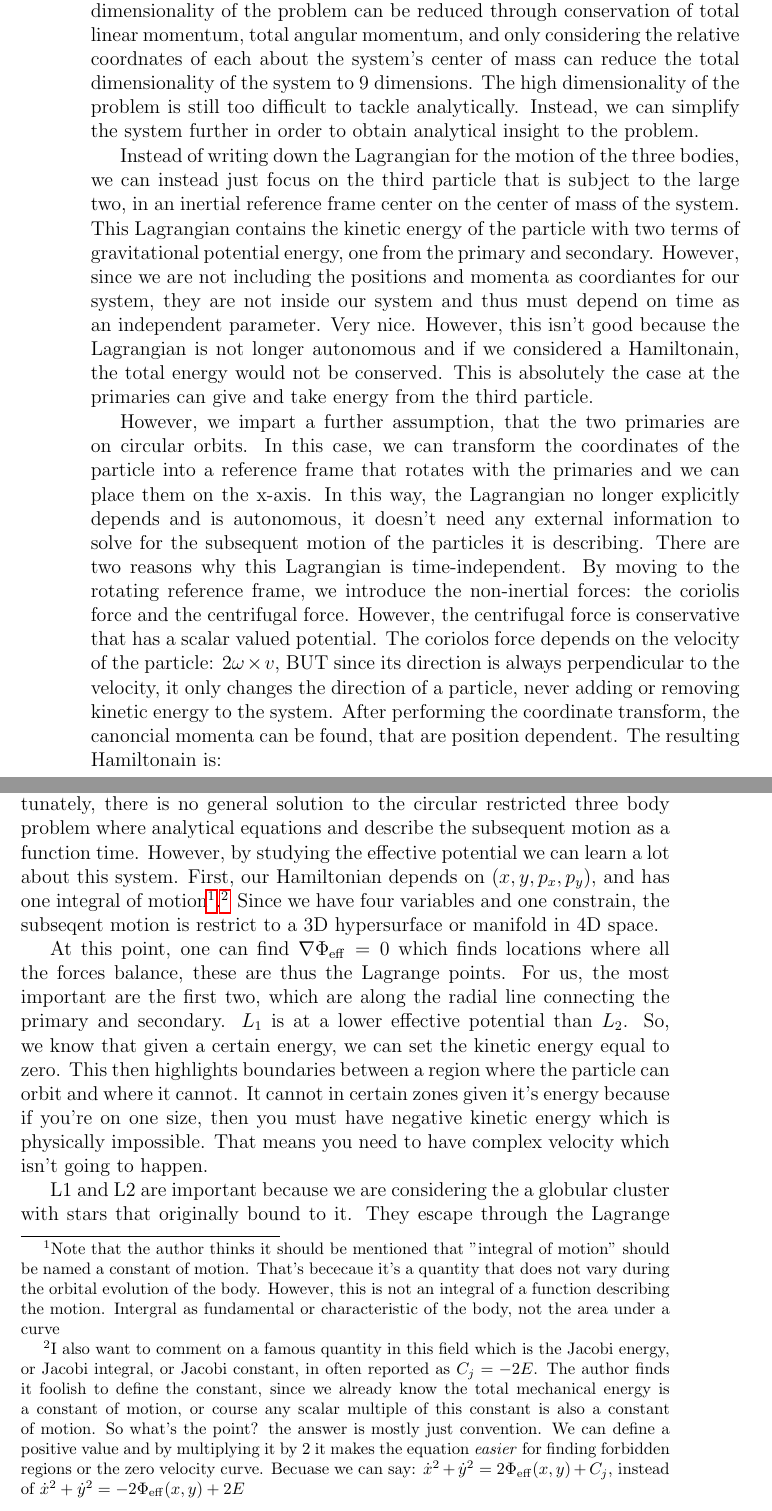
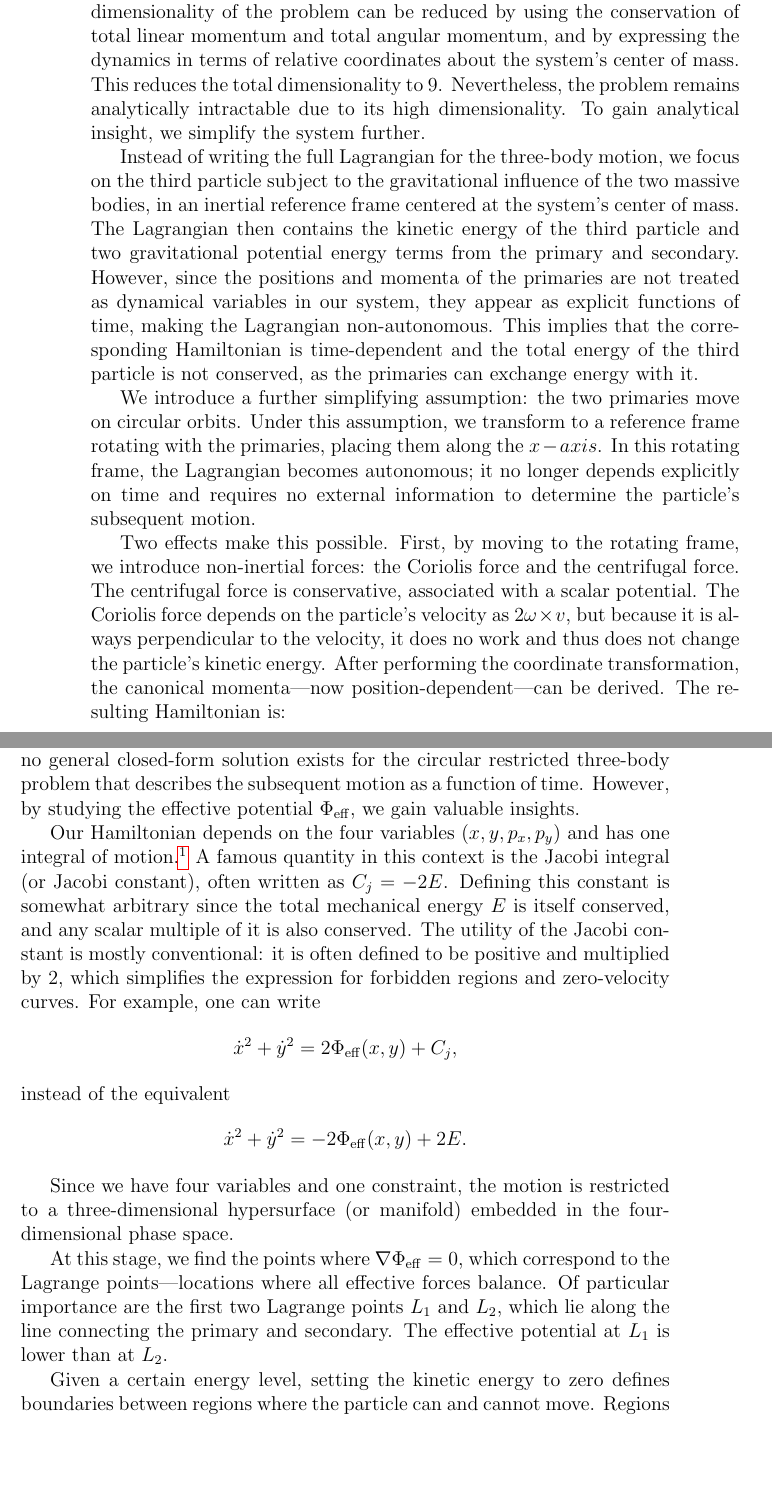
Before and after one commit to salvatore-ferrone/phd-thesis-ferrone, a LaTeX thesis (main.tex, which reads chapters/theory.tex): two parts of pages 36 and 37 of 71, joined at a grey line, cut so that both start at the same text, the shorter picture padded with empty space. Compiled offline with pdfLaTeX.

Commit message:
editted with ChatGPT

```diff
--- a/chapters/theory.tex
+++ b/chapters/theory.tex
@@ -250,12 +250,11 @@ The remainder of this chapter is structured to clarify the theoretical framework
 
     \subsection{The Planar Circular Restricted Three-Body Problem}
 
-        Even if we simplify the simulation by modeling the cluster as N independent Three-Body problems, the problem is still hard. Indeed, if we consdiered all three to have mass, we could write down a Hamiltonian which would have 18 dimensions. Three positions, three momenta, in $\mathcal{R}^3$. The problem dimensionality of the problem can be reduced through conservation of total linear momentum, total angular momentum, and only considering the relative coordnates of each about the system's center of mass can reduce the total dimensionality of the system to 9 dimensions. The high dimensionality of the problem is still too difficult to tackle analytically. Instead, we can simplify the system further in order to obtain analytical insight to the problem.
+        Even if we simplify the simulation by modeling the cluster as $\mathcal{N}$ independent three-body problems, the problem remains challenging. Indeed, if we consider all three bodies to have mass, we can write down a Hamiltonian with 18 dimensions: three positions and three momenta in $\mathcal{R}^3$ for each particle. The dimensionality of the problem can be reduced by using the conservation of total linear momentum and total angular momentum, and by expressing the dynamics in terms of relative coordinates about the system's center of mass. This reduces the total dimensionality to 9. Nevertheless, the problem remains analytically intractable due to its high dimensionality. To gain analytical insight, we simplify the system further.
 
-        Instead of writing down the Lagrangian for the motion of the three bodies, we can instead just focus on the third particle that is subject to the large two, in an inertial reference frame center on the center of mass of the system. This Lagrangian contains the kinetic energy of the particle with two terms of gravitational potential energy, one from the primary and secondary. However, since we are not including the positions and momenta as coordiantes for our system, they are not inside our system and thus must depend on time as an independent parameter. Very nice. However, this isn't good because the Lagrangian is not longer autonomous and if we considered a Hamiltonain, the total energy would not be conserved. This is absolutely the case at the primaries can give and take energy from the third particle.
+        Instead of writing the full Lagrangian for the three-body motion, we focus on the third particle subject to the gravitational influence of the two massive bodies, in an inertial reference frame centered at the system's center of mass. The Lagrangian then contains the kinetic energy of the third particle and two gravitational potential energy terms from the primary and secondary. However, since the positions and momenta of the primaries are not treated as dynamical variables in our system, they appear as explicit functions of time, making the Lagrangian non-autonomous. This implies that the corresponding Hamiltonian is time-dependent and the total energy of the third particle is not conserved, as the primaries can exchange energy with it.
 
-        However, we impart a further assumption, that the two primaries are on circular orbits. In this case, we can transform the coordinates of the particle into a reference frame that rotates with the primaries and we can place them on the x-axis. In this way, the Lagrangian no longer explicitly depends and is autonomous, it doesn't need any external information to solve for the subsequent motion of the particles it is describing. There are two reasons why this Lagrangian is time-independent. By moving to the rotating reference frame, we introduce the non-inertial forces: the coriolis force and the centrifugal force. However, the centrifugal force is conservative that has a scalar valued potential. The coriolos force depends on the velocity of the particle: $2\omega\times v$, BUT since its direction is always perpendicular to the velocity, it only changes the direction of a particle, never adding or removing kinetic energy to the system. After performing the coordinate transform, the canoncial momenta can be found, that are position dependent. The resulting Hamiltonain is:
+        We introduce a further simplifying assumption: the two primaries move on circular orbits. Under this assumption, we transform to a reference frame rotating with the primaries, placing them along the $x-axis$. In this rotating frame, the Lagrangian becomes autonomous; it no longer depends explicitly on time and requires no external information to determine the particle's subsequent motion.
 
-        This Lagrangian can be written as:
-
+        Two effects make this possible. First, by moving to the rotating frame, we introduce non-inertial forces: the Coriolis force and the centrifugal force. The centrifugal force is conservative, associated with a scalar potential. The Coriolis force depends on the particle's velocity as $2\omega\times v$, but because it is always perpendicular to the velocity, it does no work and thus does not change the particle's kinetic energy. After performing the coordinate transformation, the canonical momenta—now position-dependent—can be derived. The resulting Hamiltonian is:
         \begin{equation}
@@ -269,10 +270,22 @@ The remainder of this chapter is structured to clarify the theoretical framework
+        At this point, the system can be studied qualitatively. Unfortunately, no general closed-form solution exists for the circular restricted three-body problem that describes the subsequent motion as a function of time. However, by studying the effective potential \(\Phi_\mathrm{eff}\), we gain valuable insights.
+
+        Our Hamiltonian depends on the four variables \((x, y, p_x, p_y)\) and has one integral of motion.\footnote{The term "integral of motion" is often used interchangeably with "constant of motion," but strictly speaking, the latter is preferable since it refers to a quantity that remains constant throughout the orbital evolution, not to an integral in the mathematical sense of the word (area under a curve).} A famous quantity in this context is the Jacobi integral (or Jacobi constant), often written as \(C_j = -2E\). Defining this constant is somewhat arbitrary since the total mechanical energy \(E\) is itself conserved, and any scalar multiple of it is also conserved. The utility of the Jacobi constant is mostly conventional: it is often defined to be positive and multiplied by 2, which simplifies the expression for forbidden regions and zero-velocity curves. For example, one can write
+        \[
+        \dot{x}^2 + \dot{y}^2 = 2 \Phi_\mathrm{eff}(x,y) + C_j,
+        \]
+        instead of the equivalent
+        \[
+        \dot{x}^2 + \dot{y}^2 = -2 \Phi_\mathrm{eff}(x,y) + 2E.
+        \]
 
 
-        Ok, at this point, the system can be studies quite qualitatively. Unfortunately, there is no general solution to the circular restricted three body problem where analytical equations and describe the subsequent motion as a function time. However, by studying the effective potential we can learn a lot about this system. First, our Hamiltonian depends on $(x,y,p_x,p_y)$, and has one integral of motion\footnote{Note that the author thinks it should be mentioned that "integral of motion" should be named a constant of motion. That's bececaue it's a quantity that does not vary during the orbital evolution of the body. However, this is not an integral of a function describing the motion. Intergral as fundamental or characteristic of the body, not the area under a curve}.\footnote{I also want to comment on a famous quantity in this field which is the Jacobi energy, or Jacobi integral, or Jacobi constant, in often reported as $C_j=-2E$. The author finds it foolish to define the constant, since we already know the total mechanical energy is a constant of motion, or course any scalar multiple of this constant is also a constant of motion. So what's the point? the answer is mostly just convention. We can define a positive value and by multiplying it by 2 it makes the equation \textit{easier} for finding forbidden regions or the zero velocity curve. Becuase we can say: $\dot{x}^2+\dot{y}^2 = 2\Phi_\mathrm{eff}(x,y) + C_j$, instead of $\dot{x}^2+\dot{y}^2 = -2\Phi_\mathrm{eff}(x,y) + 2E$ } Since we have four variables and one constrain, the subseqent motion is restrict to a 3D hypersurface or manifold in 4D space.
+        Since we have four variables and one constraint, the motion is restricted to a three-dimensional hypersurface (or manifold) embedded in the four-dimensional phase space.
 
-        At this point, one can find $\nabla \Phi_\mathrm{eff}=0$ which finds locations where all the forces balance, these are thus the Lagrange points. For us, the most important are the first two, which are along the radial line connecting the primary and secondary. $L_1$ is at a lower effective potential than $L_2$. So, we know that given a certain energy, we can set the kinetic energy equal to zero. This then highlights boundaries between a region where the particle can orbit and where it cannot. It cannot in certain zones given it's energy because if you're on one size, then you must have negative kinetic energy which is physically impossible. That means you need to have complex velocity which isn't going to happen.
+        At this stage, we find the points where \(\nabla \Phi_\mathrm{eff} = 0\), which correspond to the Lagrange points—locations where all effective forces balance. Of particular importance are the first two Lagrange points \(L_1\) and \(L_2\), which lie along the line connecting the primary and secondary. The effective potential at \(L_1\) is lower than at \(L_2\).
 
-        L1 and L2 are important because we are considering the a globular cluster with stars that originally bound to it. They escape through the Lagrange points. Also, lowever energy particles can only escape through L1 while higher ones can escape from L2. Here's a nice graph showing this in Fig.~\ref{fig:CR3BP_forbidden_region}.
+        Given a certain energy level, setting the kinetic energy to zero defines boundaries between regions where the particle can and cannot move. Regions where the kinetic energy would have to be negative (which is physically impossible) are forbidden, since that would require imaginary velocities.
+
+        The points \(L_1\) and \(L_2\) are especially important for our study of a globular cluster with stars initially bound to it. Stars can escape through these Lagrange points: lower-energy particles tend to escape through \(L_1\), while higher-energy particles can also escape through \(L_2\). Figure~\ref{fig:CR3BP_forbidden_region} illustrates these forbidden and allowed regions clearly.
 
 
 
```
Also changed, not shown: chapters/theory.tex (10 more changed lines), 1 other file.
